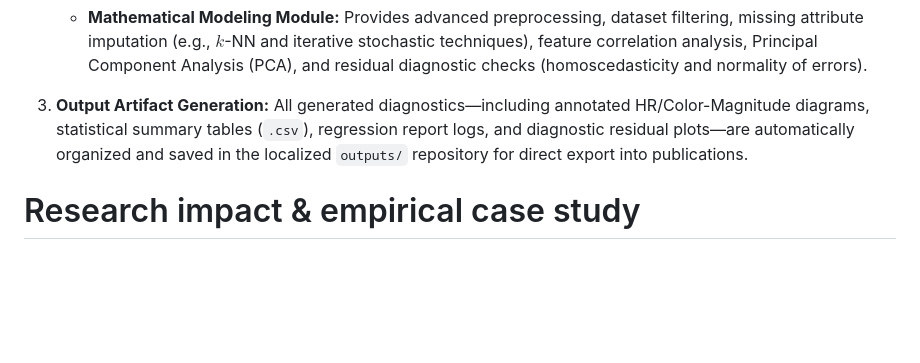
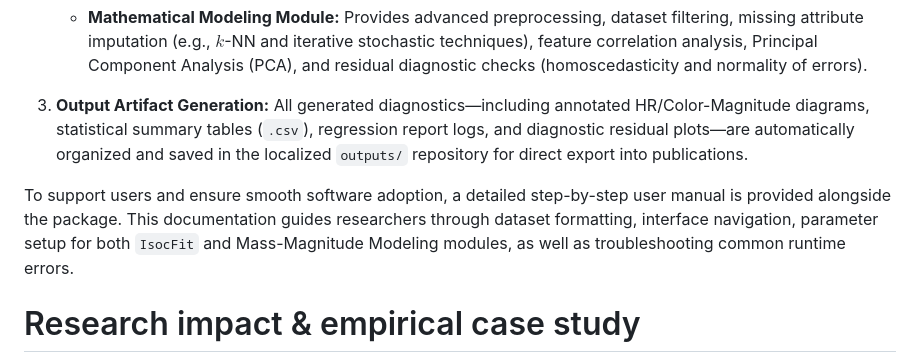
Before and after one commit to matosjp/spectra, a Markdown page: paper/paper.md, the part around the change. Drawn GitHub-style; blank space fills up the shorter version.

Commit message:
paper update

```diff
--- a/paper/paper.md
+++ b/paper/paper.md
@@ -88,6 +88,8 @@ The structure of the code, the environment and the setup for running it, the mod
 
 3. **Output Artifact Generation:** All generated diagnostics—including annotated HR/Color-Magnitude diagrams, statistical summary tables (`.csv`), regression report logs, and diagnostic residual plots—are automatically organized and saved in the localized `outputs/` repository for direct export into publications.
 
+To support users and ensure smooth software adoption, a detailed step-by-step user manual is provided alongside the package. This documentation guides researchers through dataset formatting, interface navigation, parameter setup for both `IsocFit` and Mass-Magnitude Modeling modules, as well as troubleshooting common runtime errors.
+
 # Research impact & empirical case study
 
 The practical effectiveness of `SPECTRA` was validated through a comprehensive study of young stellar clusters covering distinct evolutionary stages: Orion Nebula Cluster (ONC, ~1 Myr) [@hillenbrand_stellar_1997], Upper Scorpius (~5–11 Myr) [@pecaut_revised_2012; @rebull_rotation_2018], $h$ Persei / NGC 869 (~13 Myr), Pleiades (~112 Myr) [@dahm_reexamining_2015; @lodieu_5d_2019; @gossage_age_2018], and NGC 2516 (~150 Myr).
```
